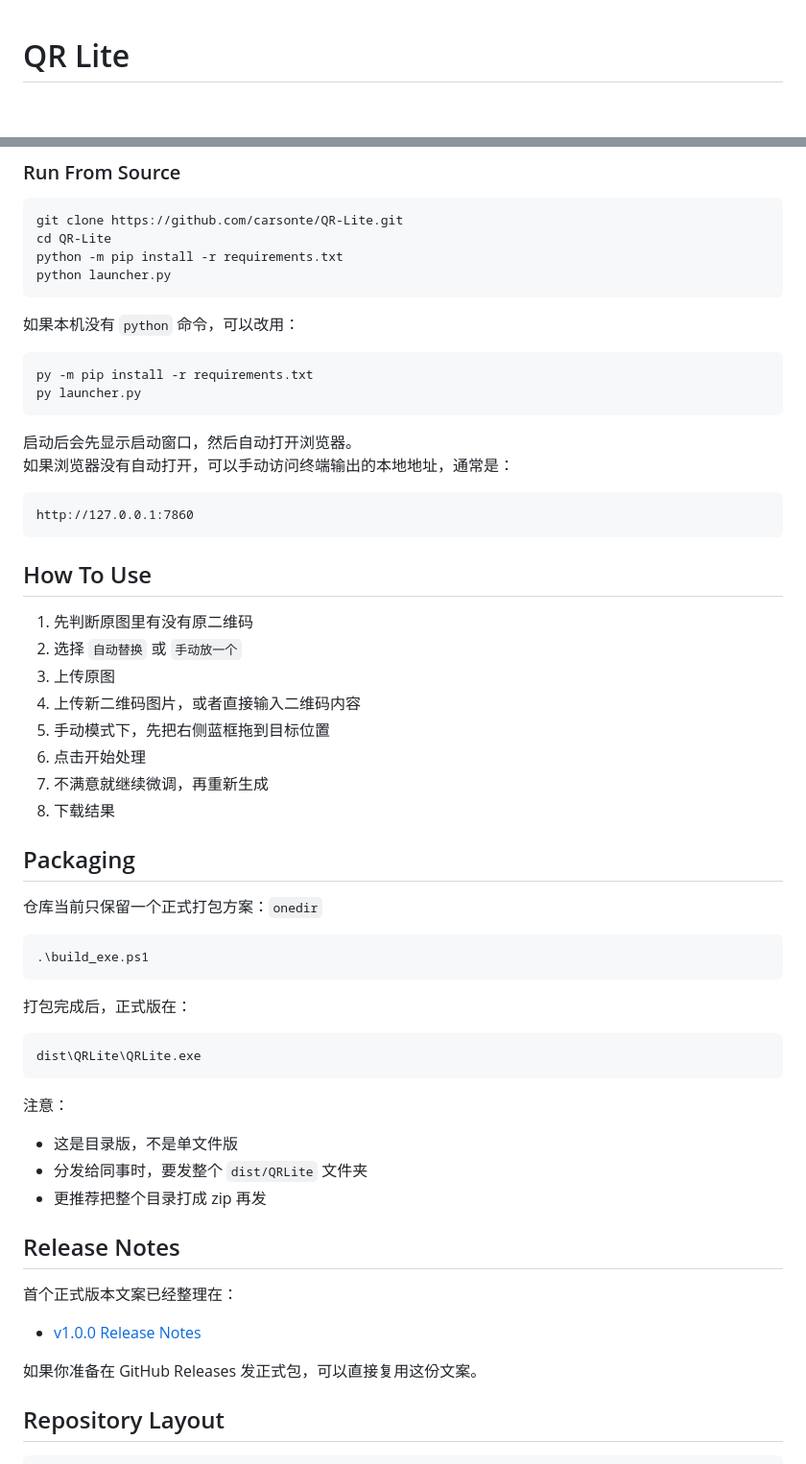
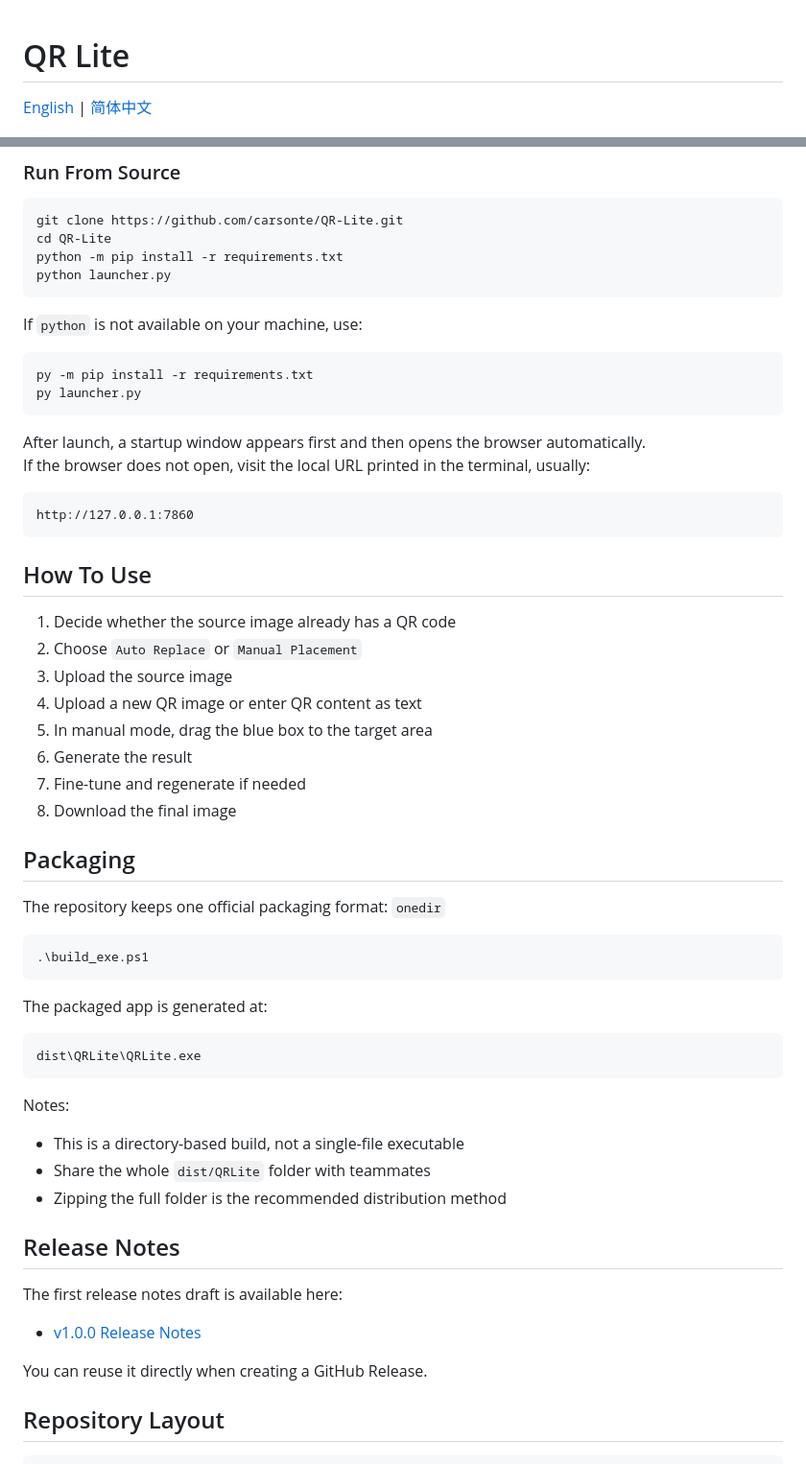
Before and after one commit to carsonte/QR-Lite, a Markdown page: README.md, 2 parts joined by grey strips. Shown at 96% size. Drawn GitHub-style; blank space fills up the shorter version.

Commit message:
Add bilingual README

````diff
--- a/README.md
+++ b/README.md
@@ -1,4 +1,6 @@
 # QR Lite
+
+[English](README.md) | [简体中文](README.zh-CN.md)
 
 <p align="center">
   <img src="docs/images/layout-desktop.png" alt="QR Lite preview" width="960">
@@ -92,15 +95,15 @@ python -m pip install -r requirements.txt
 python launcher.py
 ```
 
-如果本机没有 `python` 命令，可以改用：
+If `python` is not available on your machine, use:
 
 ```powershell
 py -m pip install -r requirements.txt
 py launcher.py
 ```
 
-启动后会先显示启动窗口，然后自动打开浏览器。
-如果浏览器没有自动打开，可以手动访问终端输出的本地地址，通常是：
+After launch, a startup window appears first and then opens the browser automatically.
+If the browser does not open, visit the local URL printed in the terminal, usually:
 
 ```text
 http://127.0.0.1:7860
@@ -108,42 +111,42 @@ http://127.0.0.1:7860
 
 ## How To Use
 
-1. 先判断原图里有没有原二维码
-2. 选择 `自动替换` 或 `手动放一个`
-3. 上传原图
-4. 上传新二维码图片，或者直接输入二维码内容
-5. 手动模式下，先把右侧蓝框拖到目标位置
-6. 点击开始处理
-7. 不满意就继续微调，再重新生成
-8. 下载结果
+1. Decide whether the source image already has a QR code
+2. Choose `Auto Replace` or `Manual Placement`
+3. Upload the source image
+4. Upload a new QR image or enter QR content as text
+5. In manual mode, drag the blue box to the target area
+6. Generate the result
+7. Fine-tune and regenerate if needed
+8. Download the final image
 
 ## Packaging
 
-仓库当前只保留一个正式打包方案：`onedir`
+The repository keeps one official packaging format: `onedir`
 
 ```powershell
 .\build_exe.ps1
 ```
 
-打包完成后，正式版在：
+The packaged app is generated at:
 
 ```text
 dist\QRLite\QRLite.exe
 ```
 
-注意：
+Notes:
 
-- 这是目录版，不是单文件版
-- 分发给同事时，要发整个 `dist/QRLite` 文件夹
-- 更推荐把整个目录打成 zip 再发
+- This is a directory-based build, not a single-file executable
+- Share the whole `dist/QRLite` folder with teammates
+- Zipping the full folder is the recommended distribution method
 
 ## Release Notes
 
-首个正式版本文案已经整理在：
+The first release notes draft is available here:
 
 - [v1.0.0 Release Notes](docs/releases/v1.0.0.md)
 
-如果你准备在 GitHub Releases 发正式包，可以直接复用这份文案。
+You can reuse it directly when creating a GitHub Release.
 
 ## Repository Layout
 
````
Also changed, not shown: other parts of README.md (+40 -39 lines), README.zh-CN.md (added, +184 -0 lines).
